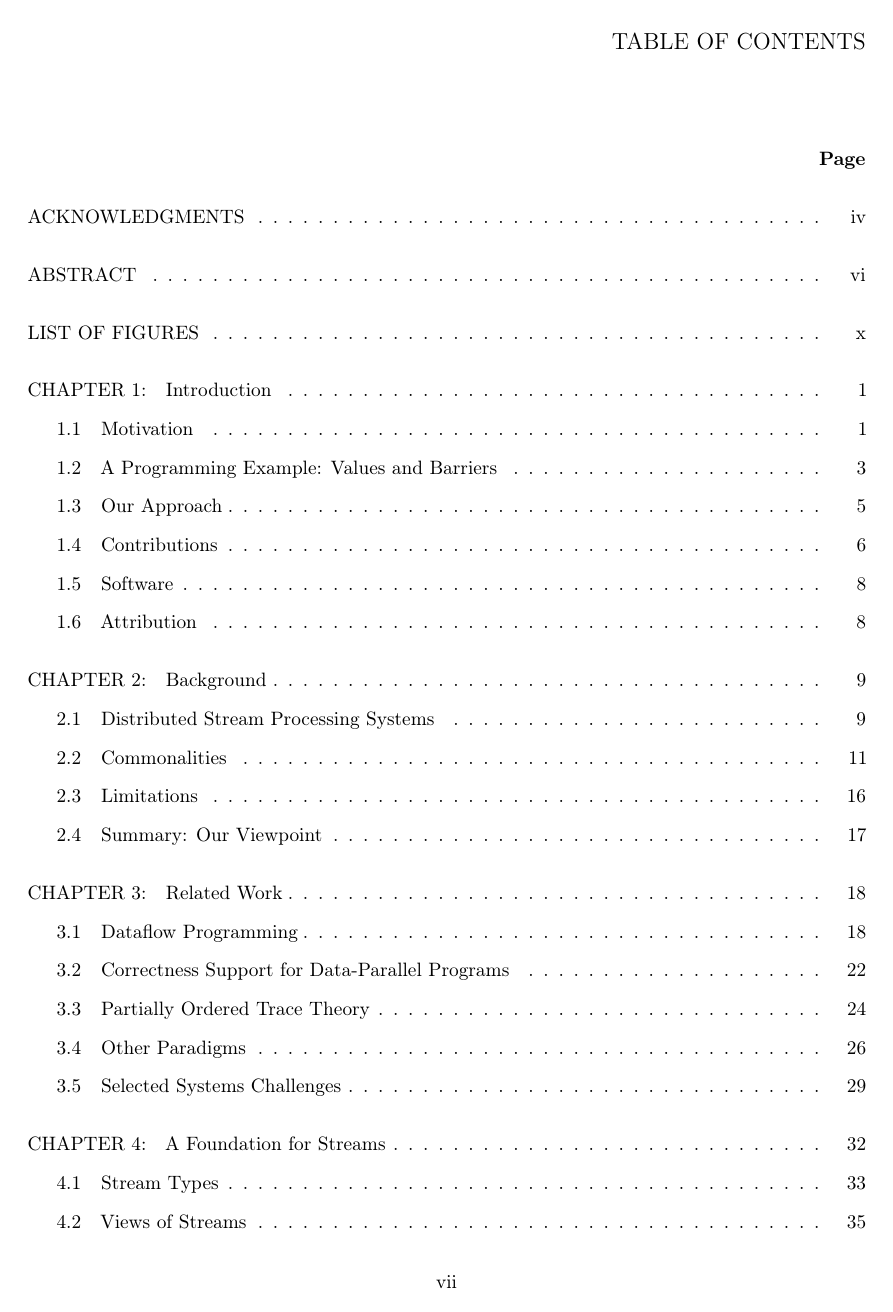
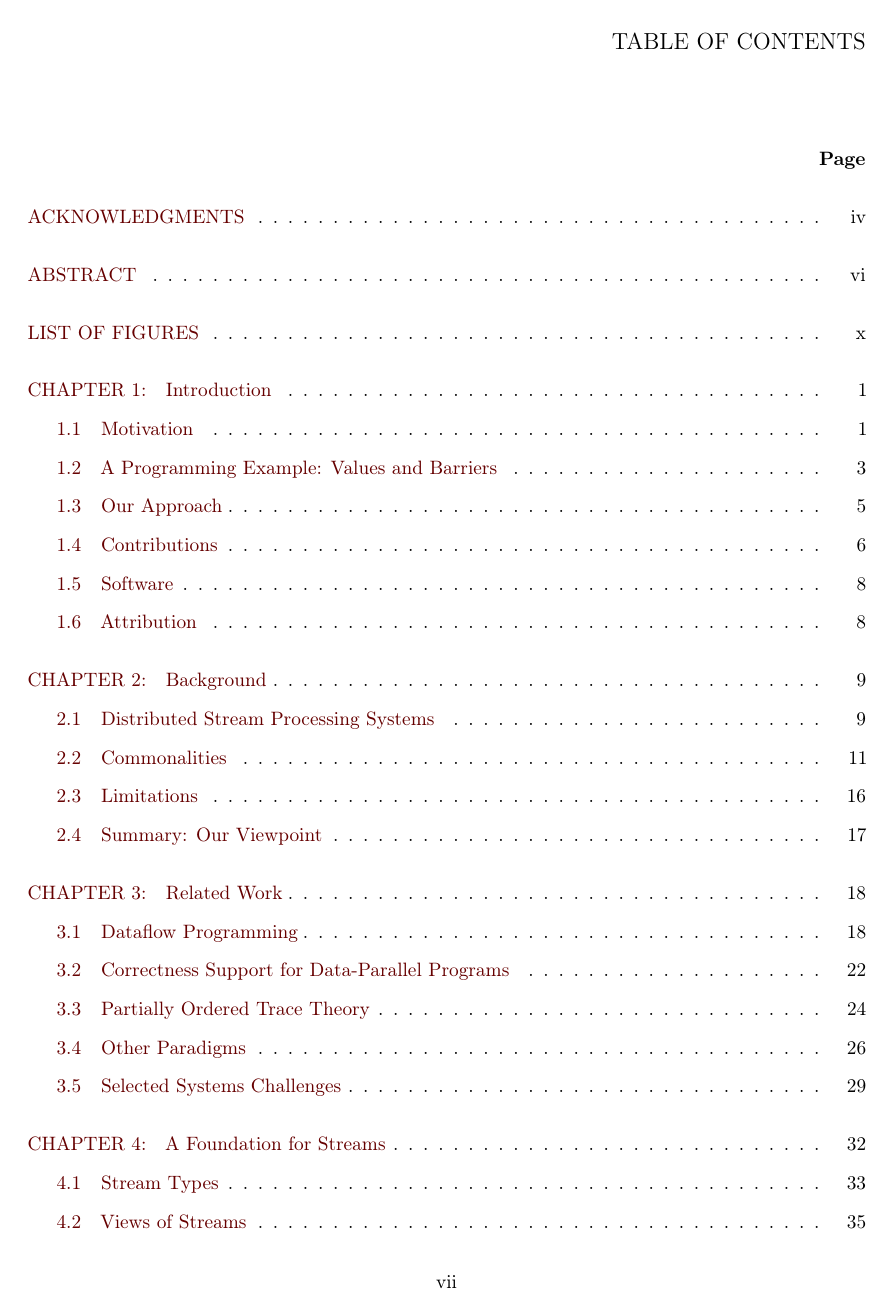
Before and after one commit to cdstanford/dissertation, a LaTeX thesis (src/dissertation.tex, which reads src/header.tex): page 7 of 232. Compiled offline with pdfLaTeX.

Commit message:
restore hyperref link coloring

```diff
--- a/src/header.tex
+++ b/src/header.tex
@@ -141,9 +141,9 @@
 \usepackage{hyperref}
 \hypersetup{
     colorlinks,
-    linkcolor={black},
-    citecolor={black},
-    urlcolor={black}
+    linkcolor={red!40!black},
+    citecolor={blue!50!black},
+    urlcolor={blue!80!black}
 }
 % Abbreviation
 \newcommand{\githubref}[2]{\href{#1}{#2}\footnote{\url{#1}}}
```
